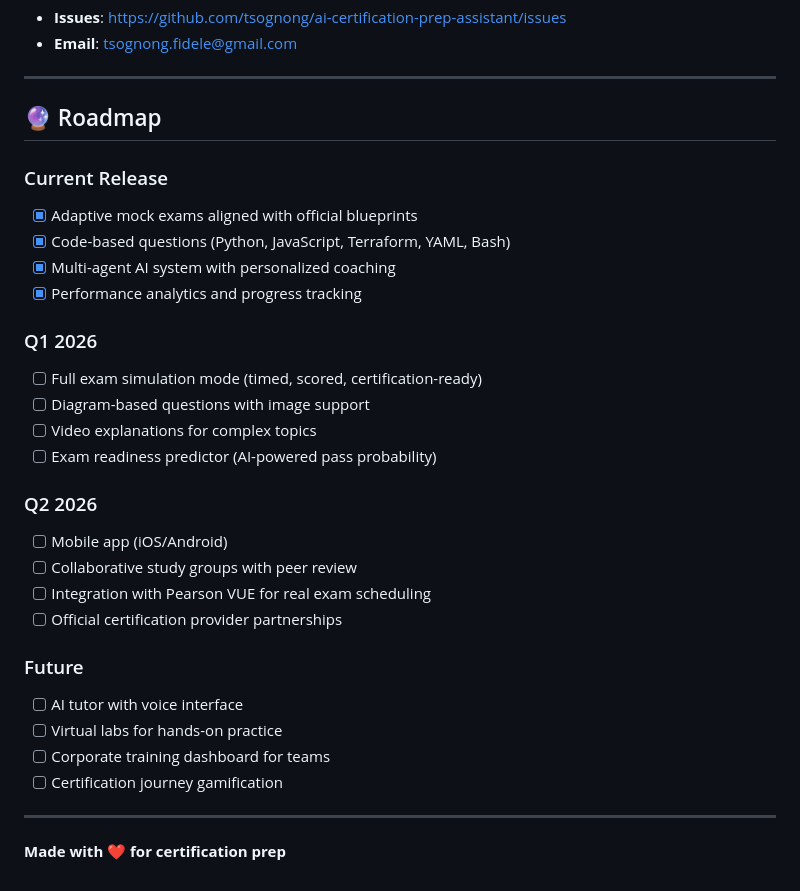
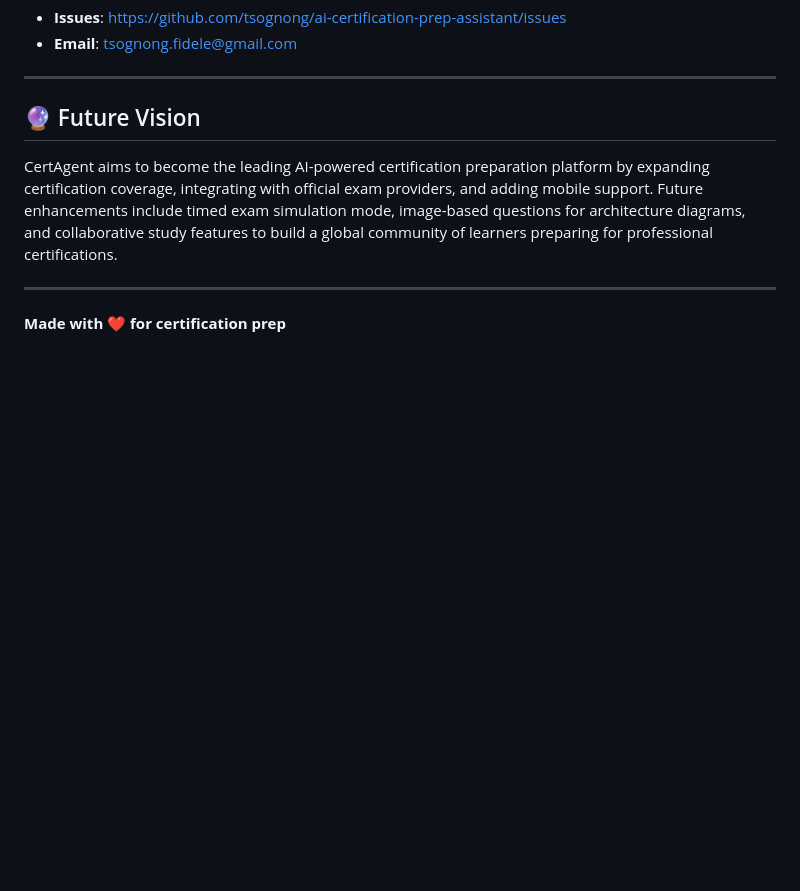
Before and after one commit to tsognong/ai-certification-prep-assistant, a Markdown page: README.md, the part around the change. GitHub-like rendering; blank space fills up the shorter version.

Commit message:
docs: simplify roadmap to concise future vision for capstone

```diff
--- a/README.md
+++ b/README.md
@@ -453,31 +453,9 @@ Metrics include:
 
 ---
 
-## 🔮 Roadmap
+## 🔮 Future Vision
 
-### Current Release
-- [x] Adaptive mock exams aligned with official blueprints
-- [x] Code-based questions (Python, JavaScript, Terraform, YAML, Bash)
-- [x] Multi-agent AI system with personalized coaching
-- [x] Performance analytics and progress tracking
-
-### Q1 2026
-- [ ] Full exam simulation mode (timed, scored, certification-ready)
-- [ ] Diagram-based questions with image support
-- [ ] Video explanations for complex topics
-- [ ] Exam readiness predictor (AI-powered pass probability)
-
-### Q2 2026
-- [ ] Mobile app (iOS/Android)
-- [ ] Collaborative study groups with peer review
-- [ ] Integration with Pearson VUE for real exam scheduling
-- [ ] Official certification provider partnerships
-
-### Future
-- [ ] AI tutor with voice interface
-- [ ] Virtual labs for hands-on practice
-- [ ] Corporate training dashboard for teams
-- [ ] Certification journey gamification
+CertAgent aims to become the leading AI-powered certification preparation platform by expanding certification coverage, integrating with official exam providers, and adding mobile support. Future enhancements include timed exam simulation mode, image-based questions for architecture diagrams, and collaborative study features to build a global community of learners preparing for professional certifications.
 
 ---
 
```
